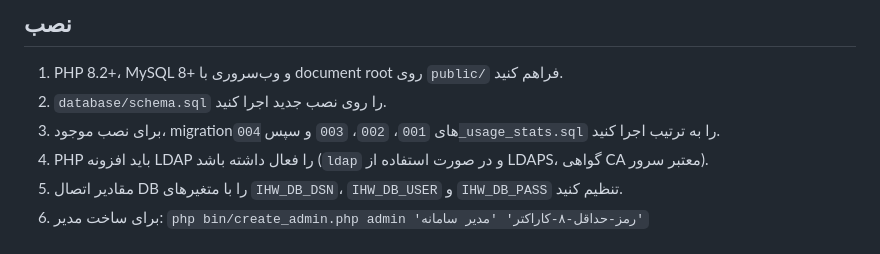
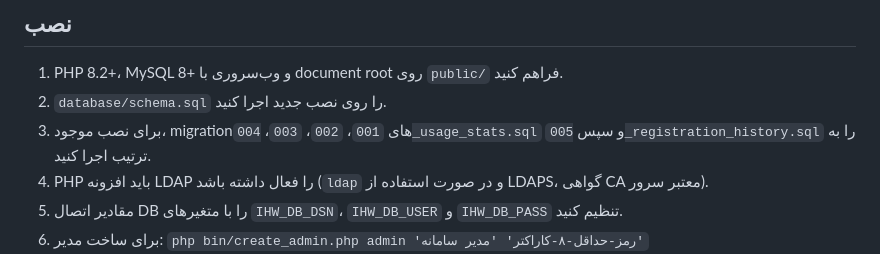
Before and after one commit to mirkhalili/ihw, a Markdown page: README.md, the part around the change. Drawn GitHub-style.

Commit message:
docs: document registration history migration

```diff
--- a/README.md
+++ b/README.md
@@ -29,7 +29,7 @@
 ## نصب
 1. PHP 8.2+، MySQL 8+ و وب‌سروری با document root روی `public/` فراهم کنید.
 2. `database/schema.sql` را روی نصب جدید اجرا کنید.
-3. برای نصب موجود، migrationهای `001`، `002`، `003` و سپس `004_usage_stats.sql` را به ترتیب اجرا کنید.
+3. برای نصب موجود، migrationهای `001`، `002`، `003`، `004_usage_stats.sql` و سپس `005_registration_history.sql` را به ترتیب اجرا کنید.
 4. PHP باید افزونه LDAP را فعال داشته باشد (`ldap` و در صورت استفاده از LDAPS، گواهی CA معتبر سرور).
 5. مقادیر اتصال DB را با متغیرهای `IHW_DB_DSN`، `IHW_DB_USER` و `IHW_DB_PASS` تنظیم کنید.
 6. برای ساخت مدیر: `php bin/create_admin.php admin 'رمز-حداقل-۸-کاراکتر' 'مدیر سامانه'`
```
